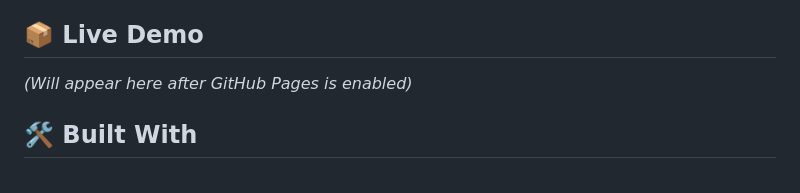
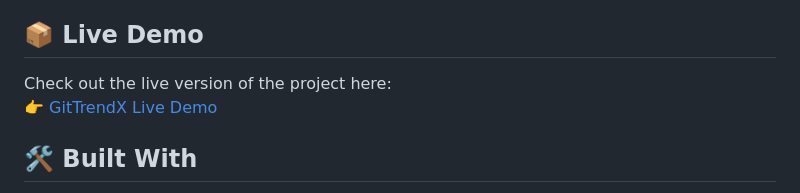
Before and after one commit to Thakare07/gittrendx, a Markdown page: README.md, the part around the change. Rendered like a GitHub page.

```diff
--- a/README.md
+++ b/README.md
@@ -14,7 +14,8 @@ Explore, compare, and save trending GitHub repositories by programming language
 
 ## 📦 Live Demo
 
-_(Will appear here after GitHub Pages is enabled)_
+Check out the live version of the project here:
+👉 [GitTrendX Live Demo](https://Thakare07.github.io/gittrendx/)
 
 ## 🛠️ Built With
 
```
